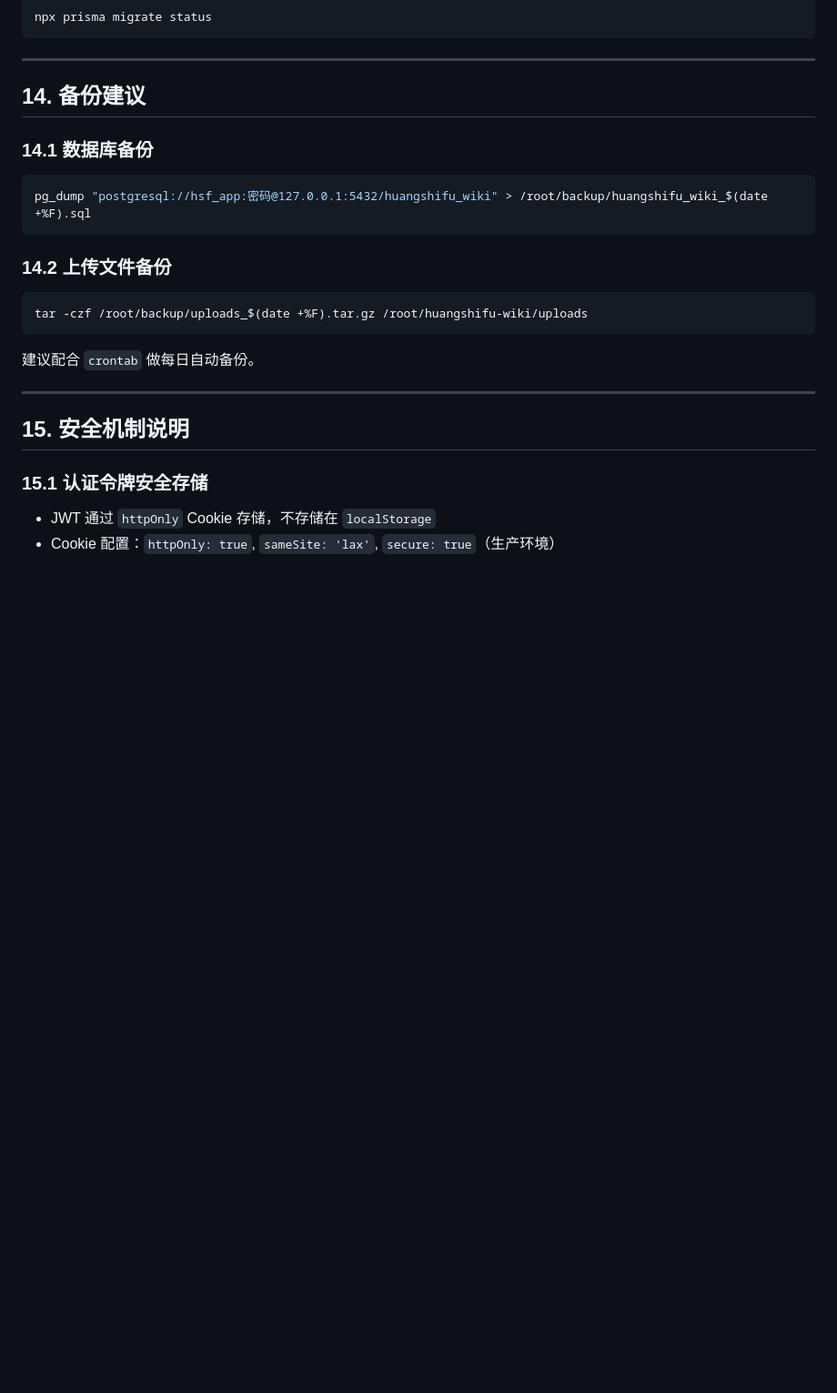
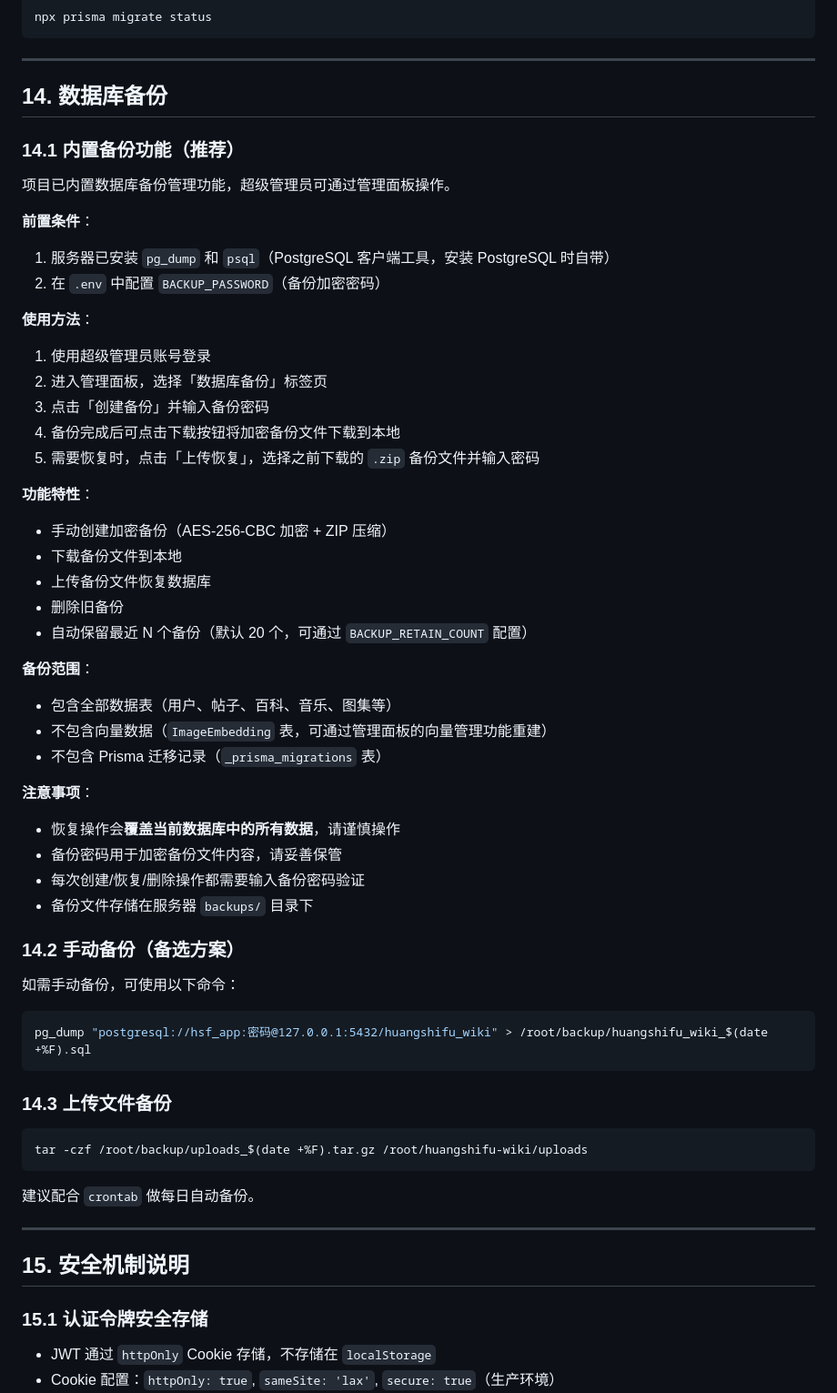
Before and after one commit to yangwenjie1231/huangshifu-wiki, a Markdown page: docs/server-deployment.md, the part around one of its changes. Shown at 91% size. GitHub-like rendering; blank space fills up the shorter version.

Commit message:
docs: 完善数据库备份环境变量说明文档
- 在 .env 模板中添加 BACKUP_PASSWORD 和 BACKUP_RETAIN_COUNT
- 在环境变量说明表格中添加备份相关配置说明
- 更新第 14 节，添加内置备份功能的详细使用说明

````diff
--- a/docs/server-deployment.md
+++ b/docs/server-deployment.md
@@ -486,15 +501,55 @@ npx prisma migrate status
 
 ---
 
-## 14. 备份建议
+## 14. 数据库备份
 
-### 14.1 数据库备份
+### 14.1 内置备份功能（推荐）
+
+项目已内置数据库备份管理功能，超级管理员可通过管理面板操作。
+
+**前置条件**：
+
+1. 服务器已安装 `pg_dump` 和 `psql`（PostgreSQL 客户端工具，安装 PostgreSQL 时自带）
+2. 在 `.env` 中配置 `BACKUP_PASSWORD`（备份加密密码）
+
+**使用方法**：
+
+1. 使用超级管理员账号登录
+2. 进入管理面板，选择「数据库备份」标签页
+3. 点击「创建备份」并输入备份密码
+4. 备份完成后可点击下载按钮将加密备份文件下载到本地
+5. 需要恢复时，点击「上传恢复」，选择之前下载的 `.zip` 备份文件并输入密码
+
+**功能特性**：
+
+- 手动创建加密备份（AES-256-CBC 加密 + ZIP 压缩）
+- 下载备份文件到本地
+- 上传备份文件恢复数据库
+- 删除旧备份
+- 自动保留最近 N 个备份（默认 20 个，可通过 `BACKUP_RETAIN_COUNT` 配置）
+
+**备份范围**：
+
+- 包含全部数据表（用户、帖子、百科、音乐、图集等）
+- 不包含向量数据（`ImageEmbedding` 表，可通过管理面板的向量管理功能重建）
+- 不包含 Prisma 迁移记录（`_prisma_migrations` 表）
+
+**注意事项**：
+
+- 恢复操作会**覆盖当前数据库中的所有数据**，请谨慎操作
+- 备份密码用于加密备份文件内容，请妥善保管
+- 每次创建/恢复/删除操作都需要输入备份密码验证
+- 备份文件存储在服务器 `backups/` 目录下
+
+### 14.2 手动备份（备选方案）
+
+如需手动备份，可使用以下命令：
 
 ```bash
 pg_dump "postgresql://hsf_app:密码@127.0.0.1:5432/huangshifu_wiki" > /root/backup/huangshifu_wiki_$(date +%F).sql
 ```
 
-### 14.2 上传文件备份
+### 14.3 上传文件备份
 
 ```bash
 tar -czf /root/backup/uploads_$(date +%F).tar.gz /root/huangshifu-wiki/uploads
````
Also changed, not shown: other parts of docs/server-deployment.md (+15 -0 lines).
